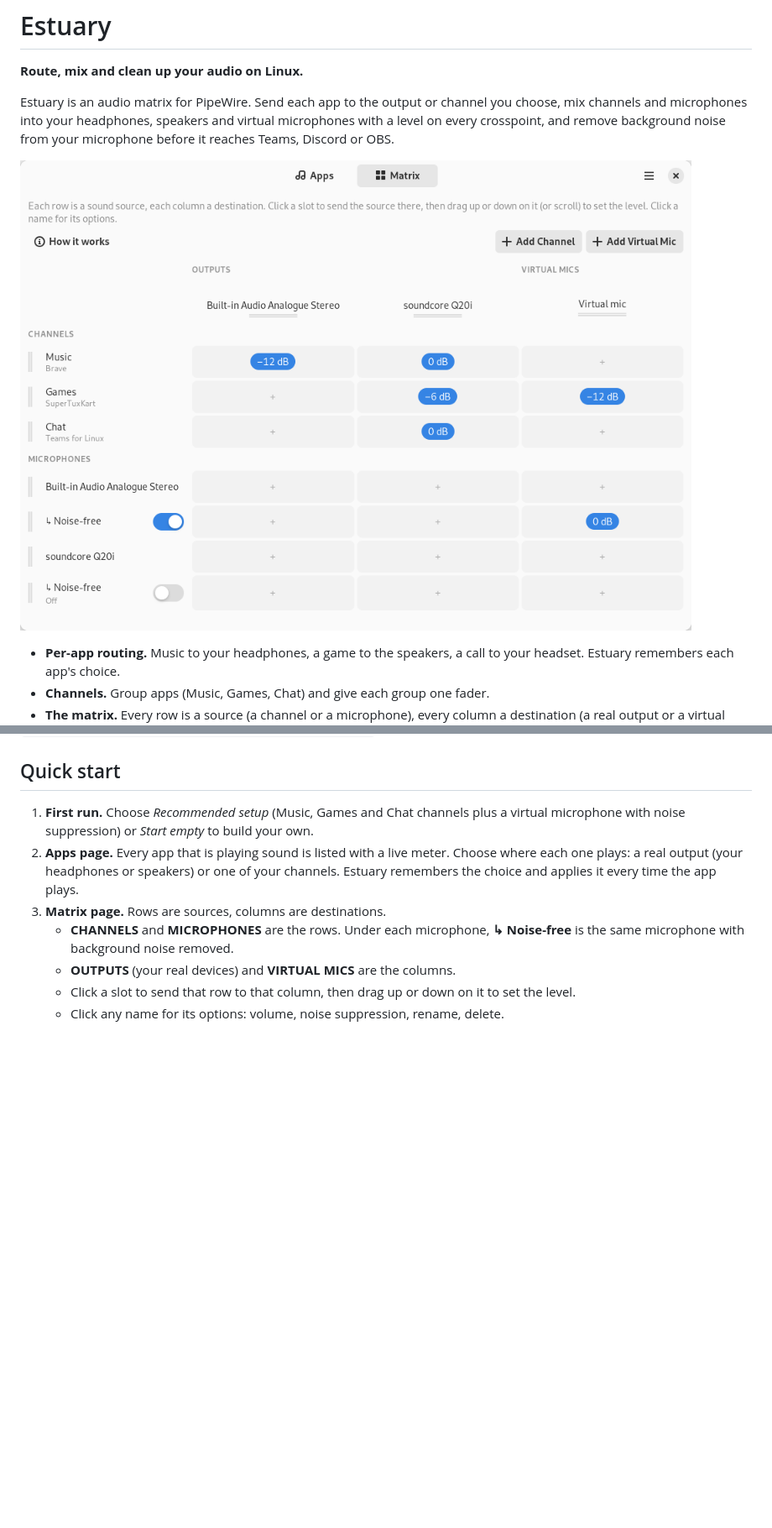
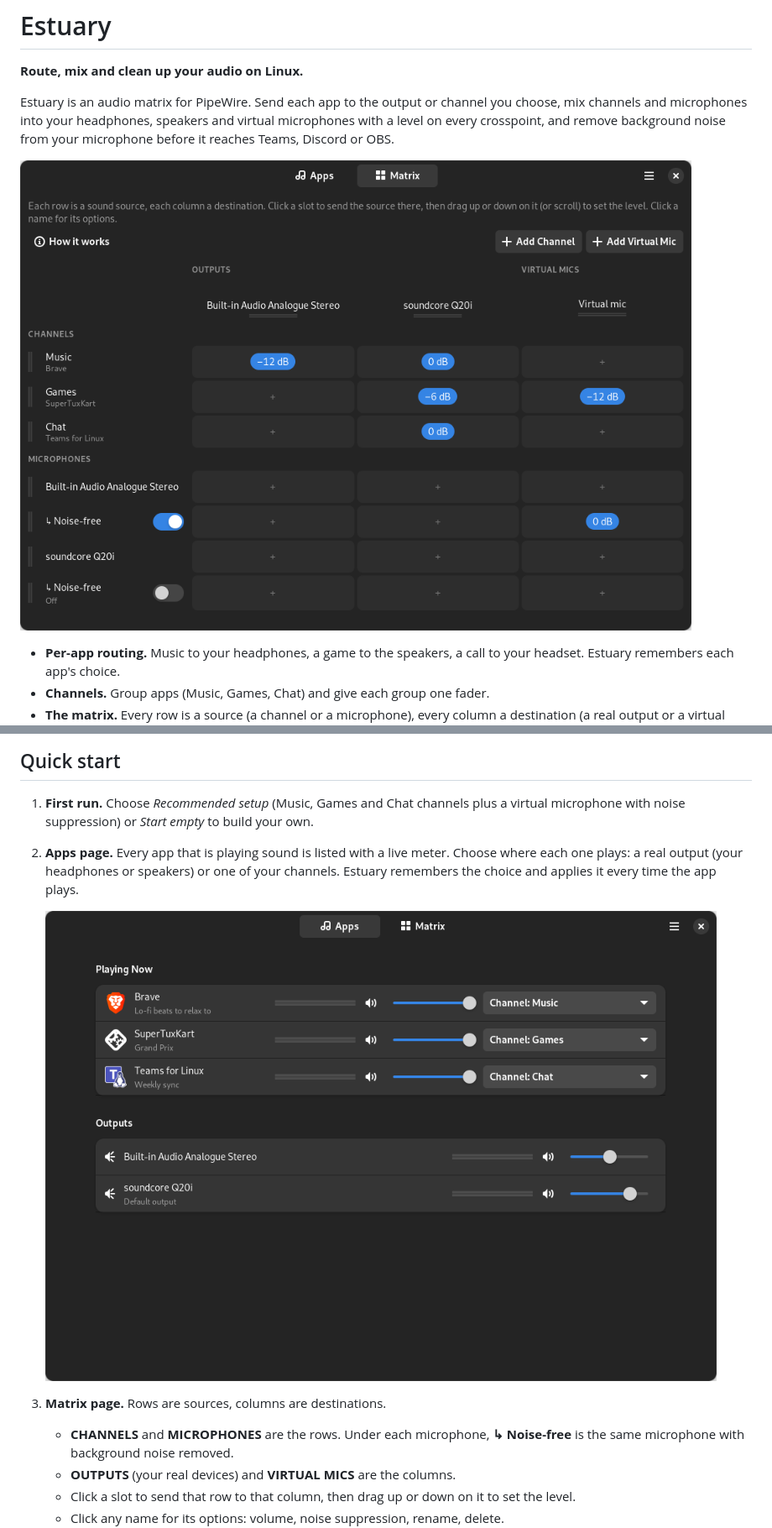
Before and after one commit to abidibo/Estuary, a Markdown page: README.md, 2 parts joined by grey strips. Shown at 84% size. Rendered like a GitHub page; pictures changed too: data/screenshots/apps-dark.png (added), data/screenshots/matrix-dark.png (added); blank space fills up the shorter version.

```diff
--- a/README.md
+++ b/README.md
@@ -7,7 +7,7 @@ mix channels and microphones into your headphones, speakers and virtual micropho
 on every crosspoint, and remove background noise from your microphone before it reaches Teams,
 Discord or OBS.
 
-![The routing matrix](data/screenshots/matrix.png)
+![The routing matrix](data/screenshots/matrix-dark.png)
 
 - **Per-app routing.** Music to your headphones, a game to the speakers, a call to your headset.
   Estuary remembers each app's choice.
@@ -104,6 +104,9 @@ If you turned on *Start at login*, turn it off in Preferences before uninstallin
 2. **Apps page.** Every app that is playing sound is listed with a live meter. Choose where each
    one plays: a real output (your headphones or speakers) or one of your channels. Estuary
    remembers the choice and applies it every time the app plays.
+
+   ![The Apps page](data/screenshots/apps-dark.png)
+
 3. **Matrix page.** Rows are sources, columns are destinations.
    - **CHANNELS** and **MICROPHONES** are the rows. Under each microphone, **↳ Noise-free** is the
      same microphone with background noise removed.
```
Also changed, not shown: 1 other file.
